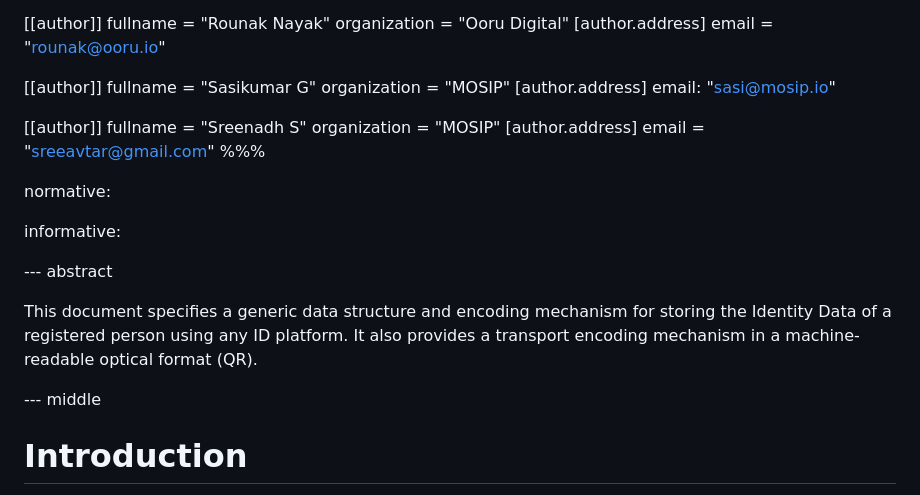
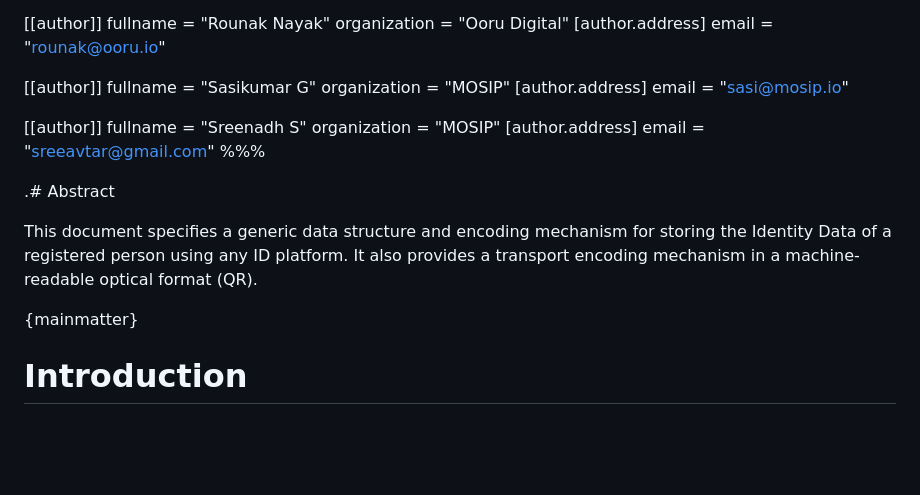
Before and after one commit to mosip/id-claim-169, a Markdown page: draft-id-claim-169-gsasikumar-cbor.md, the part around the change. GitHub-like rendering; blank space fills up the shorter version.

Commit message:
Updated based on oauth doc

```diff
--- a/draft-id-claim-169-gsasikumar-cbor.md
+++ b/draft-id-claim-169-gsasikumar-cbor.md
@@ -35,7 +35,7 @@ organization = "Ooru Digital"
 fullname = "Sasikumar G"
 organization = "MOSIP"
   [author.address]
-  email: "sasi@mosip.io"
+  email = "sasi@mosip.io"
 
 [[author]]
 fullname = "Sreenadh S"
@@ -44,15 +44,11 @@ organization = "MOSIP"
    email = "sreeavtar@gmail.com"
 %%%
 
-normative:
-
-informative:
-
---- abstract
+.# Abstract
 
 This document specifies a generic data structure and encoding mechanism for storing the Identity Data of a registered person using any ID platform. It also provides a transport encoding mechanism in a machine-readable optical format (QR).
 
---- middle
+{mainmatter}
 
 Introduction
 ===============
```
